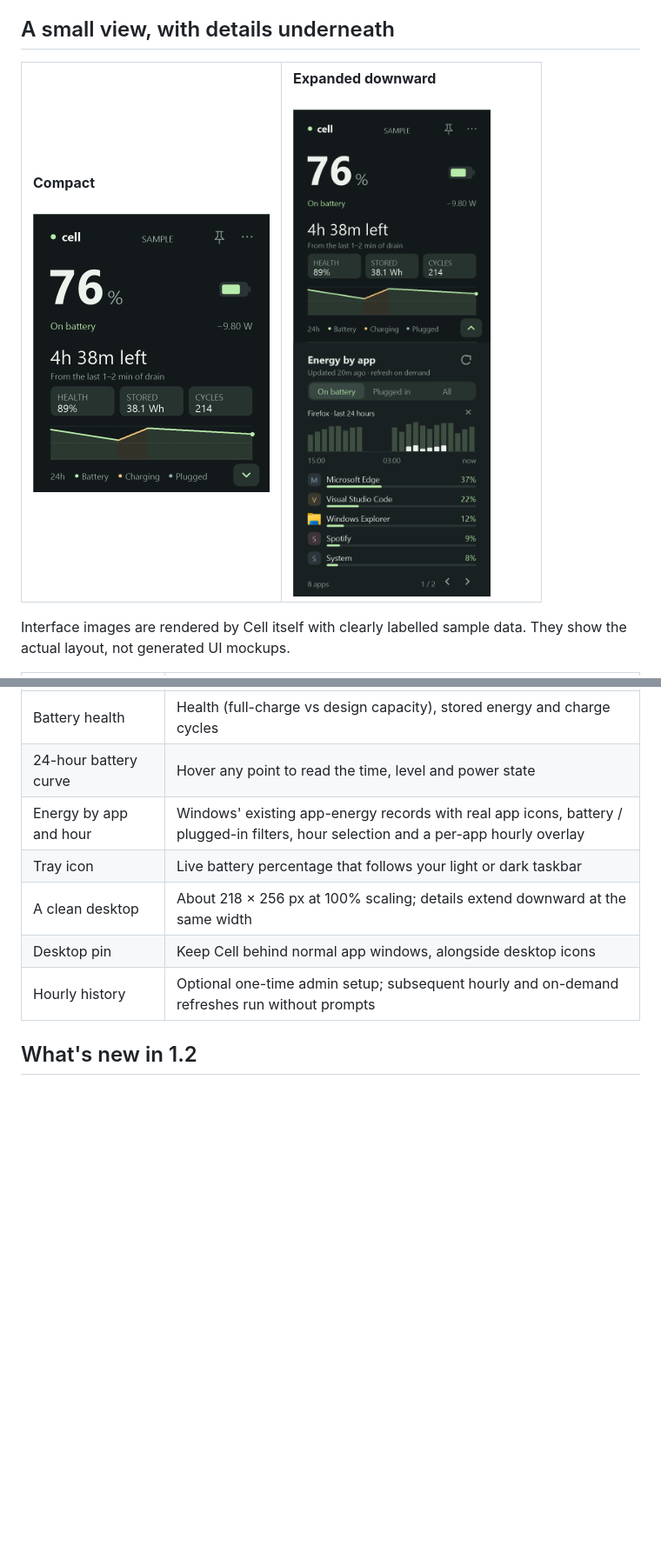
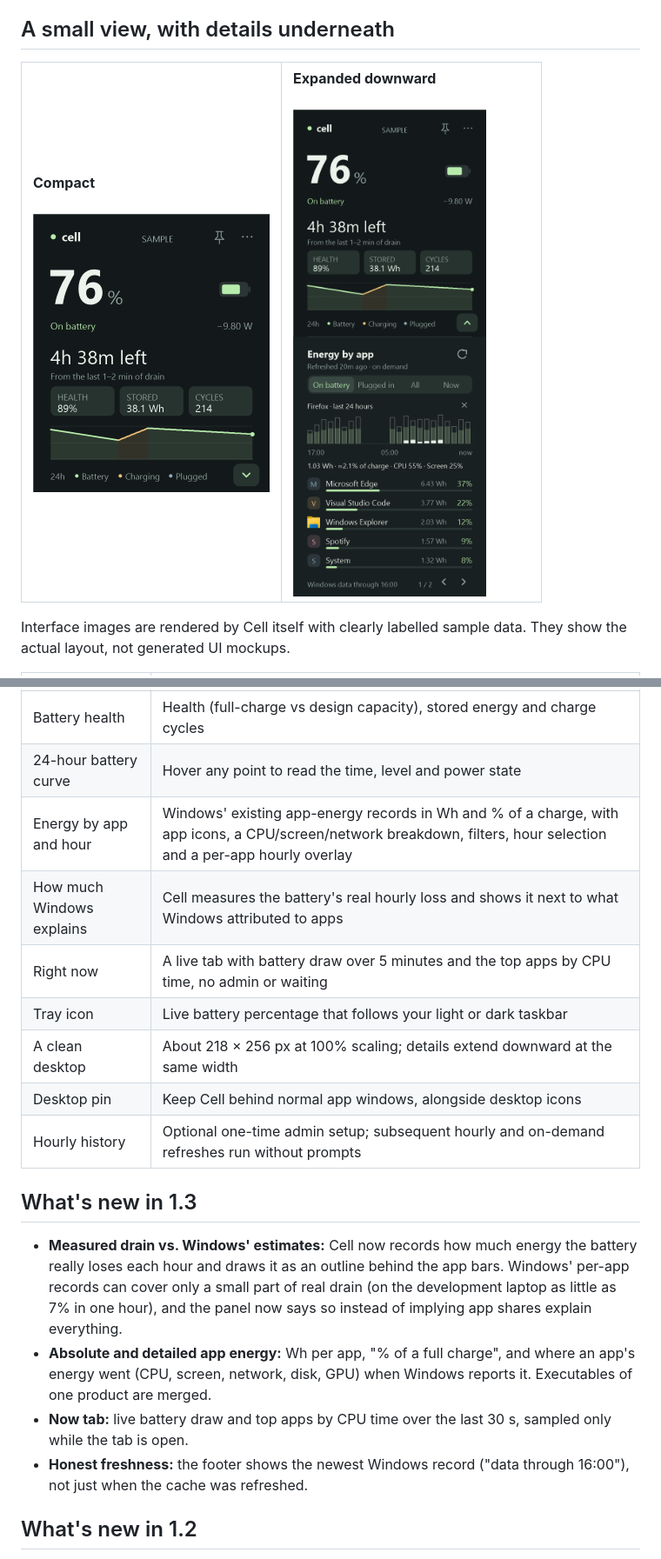
Before and after one commit to vlonesource00/cell-battery, a Markdown page: README.md, 2 parts joined by grey strips. Shown at 87% size. Rendered like a GitHub page; pictures changed too: docs/assets/expanded.png; blank space fills up the shorter version.

```diff
--- a/README.md
+++ b/README.md
@@ -18,11 +18,20 @@ Interface images are rendered by Cell itself with clearly labelled sample data.
 | Time left / time to full | Windows ETA when available; otherwise a clearly labelled recent-drain estimate. While charging, an estimated time to full |
 | Battery health | Health (full-charge vs design capacity), stored energy and charge cycles |
 | 24-hour battery curve | Hover any point to read the time, level and power state |
-| Energy by app and hour | Windows' existing app-energy records with real app icons, battery / plugged-in filters, hour selection and a per-app hourly overlay |
+| Energy by app and hour | Windows' existing app-energy records in Wh and % of a charge, with app icons, a CPU/screen/network breakdown, filters, hour selection and a per-app hourly overlay |
+| How much Windows explains | Cell measures the battery's real hourly loss and shows it next to what Windows attributed to apps |
+| Right now | A live tab with battery draw over 5 minutes and the top apps by CPU time, no admin or waiting |
 | Tray icon | Live battery percentage that follows your light or dark taskbar |
 | A clean desktop | About 218 × 256 px at 100% scaling; details extend downward at the same width |
 | Desktop pin | Keep Cell behind normal app windows, alongside desktop icons |
 | Hourly history | Optional one-time admin setup; subsequent hourly and on-demand refreshes run without prompts |
+
+## What's new in 1.3
+
+- **Measured drain vs. Windows' estimates:** Cell now records how much energy the battery really loses each hour and draws it as an outline behind the app bars. Windows' per-app records can cover only a small part of real drain (on the development laptop as little as 7% in one hour), and the panel now says so instead of implying app shares explain everything.
+- **Absolute and detailed app energy:** Wh per app, "% of a full charge", and where an app's energy went (CPU, screen, network, disk, GPU) when Windows reports it. Executables of one product are merged.
+- **Now tab:** live battery draw and top apps by CPU time over the last 30 s, sampled only while the tab is open.
+- **Honest freshness:** the footer shows the newest Windows record ("data through 16:00"), not just when the cache was refreshed.
 
 ## What's new in 1.2
 
```
Also changed, not shown: other parts of README.md (+1 -1 lines), docs/USAGE.md (+9 -2 lines), 6 other files.
